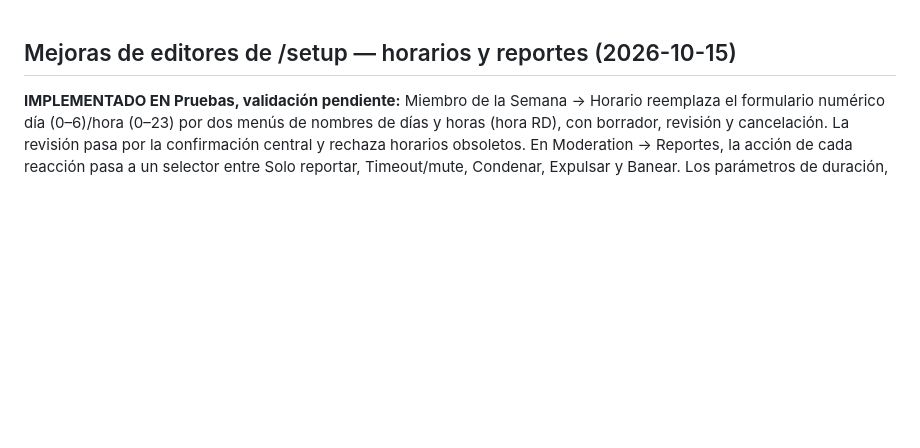
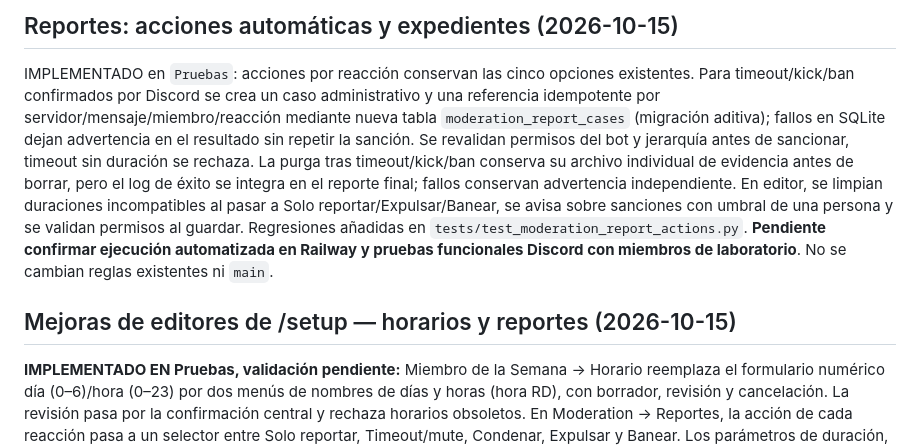
Before and after one commit to ElCreador5/el-heraldo-bot, a Markdown page: ESTADO_PROYECTO.md, the part around the change. Rendered like a GitHub page; blank space fills up the shorter version.

Commit message:
docs(moderation): registrar acciones de reportes, límites y verificaciones pendientes

```diff
--- a/ESTADO_PROYECTO.md
+++ b/ESTADO_PROYECTO.md
@@ -1,3 +1,7 @@
+## Reportes: acciones automáticas y expedientes (2026-10-15)
+
+IMPLEMENTADO en `Pruebas`: acciones por reacción conservan las cinco opciones existentes. Para timeout/kick/ban confirmados por Discord se crea un caso administrativo y una referencia idempotente por servidor/mensaje/miembro/reacción mediante nueva tabla `moderation_report_cases` (migración aditiva); fallos en SQLite dejan advertencia en el resultado sin repetir la sanción. Se revalidan permisos del bot y jerarquía antes de sancionar, timeout sin duración se rechaza. La purga tras timeout/kick/ban conserva su archivo individual de evidencia antes de borrar, pero el log de éxito se integra en el reporte final; fallos conservan advertencia independiente. En editor, se limpian duraciones incompatibles al pasar a Solo reportar/Expulsar/Banear, se avisa sobre sanciones con umbral de una persona y se validan permisos al guardar. Regresiones añadidas en `tests/test_moderation_report_actions.py`. **Pendiente confirmar ejecución automatizada en Railway y pruebas funcionales Discord con miembros de laboratorio**. No se cambian reglas existentes ni `main`.
+
 ## Mejoras de editores de /setup — horarios y reportes (2026-10-15)
 
 **IMPLEMENTADO EN Pruebas, validación pendiente:** Miembro de la Semana → Horario reemplaza el formulario numérico día (0–6)/hora (0–23) por dos menús de nombres de días y horas (hora RD), con borrador, revisión y cancelación. La revisión pasa por la confirmación central y rechaza horarios obsoletos. En Moderation → Reportes, la acción de cada reacción pasa a un selector entre Solo reportar, Timeout/mute, Condenar, Expulsar y Banear. Los parámetros de duración, umbral y purga conservan entradas personalizadas; elegir una acción solo cambia el borrador. Solo reportar descarta la purga pendiente, Timeout exige duración al guardar y los canales vuelven a validar permisos. Los guardados de canal MOTW y de Reportes rechazan configuraciones concurrentes obsoletas. Pruebas nuevas: tests/test_setup_editor_selectors.py y tests/test_editor_drafts_behavior.py. **CI y prueba interactiva en Discord pendientes de comprobar.** Railway Test puede autodesplegar desde Pruebas; main y producción no se modifican. Se conserva exportación/importación legítima de kits JSON y el sistema de confirmación central.
```
